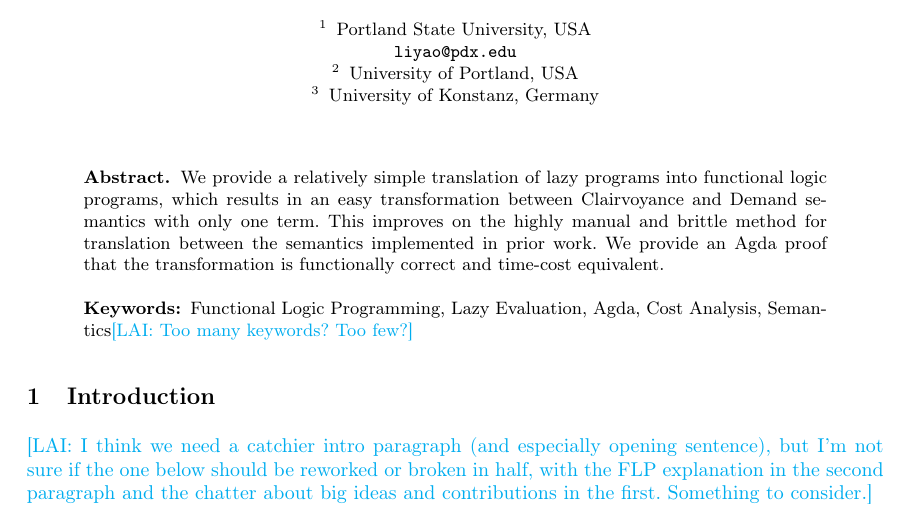
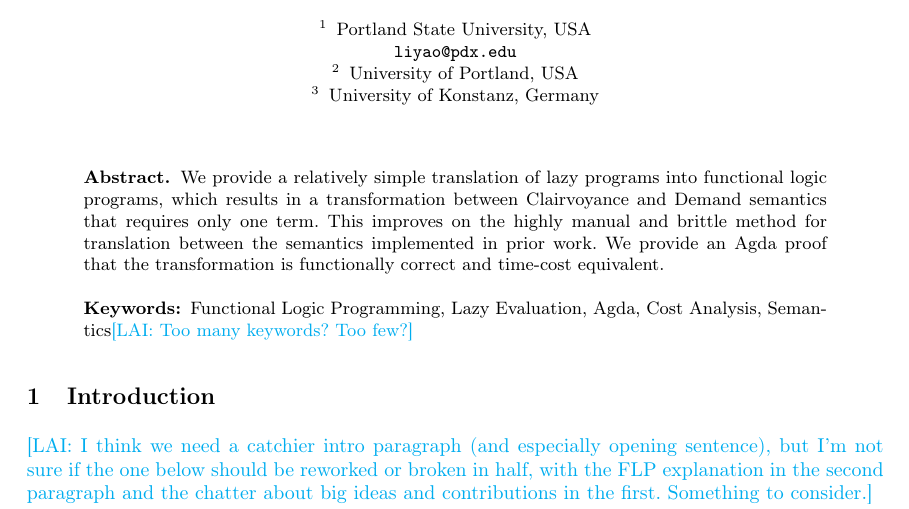
Before and after one commit to heraplem/logical-laziness-agda, a LaTeX thesis (paper/paper.tex): part of page 1 of 14, cut so that both start at the same text. Compiled offline with pdfLaTeX.

Commit message:
bad wording

```diff
--- a/paper/paper.tex
+++ b/paper/paper.tex
@@ -222,7 +222,7 @@
 \maketitle
 
 \begin{abstract}
-  We provide a relatively simple translation of lazy programs into functional logic programs, which results in an easy transformation between Clairvoyance and Demand semantics with only one term. This improves on the highly manual and brittle method for translation between the semantics implemented in prior work. We provide an Agda proof that the transformation is functionally correct and time-cost equivalent.
+  We provide a relatively simple translation of lazy programs into functional logic programs, which results in a transformation between Clairvoyance and Demand semantics that requires only one term. This improves on the highly manual and brittle method for translation between the semantics implemented in prior work. We provide an Agda proof that the transformation is functionally correct and time-cost equivalent.
 \keywords{Functional Logic Programming, Lazy Evaluation, Agda, Cost Analysis, Semantics}\lai{Too many keywords? Too few?}
 \end{abstract}
 
```
